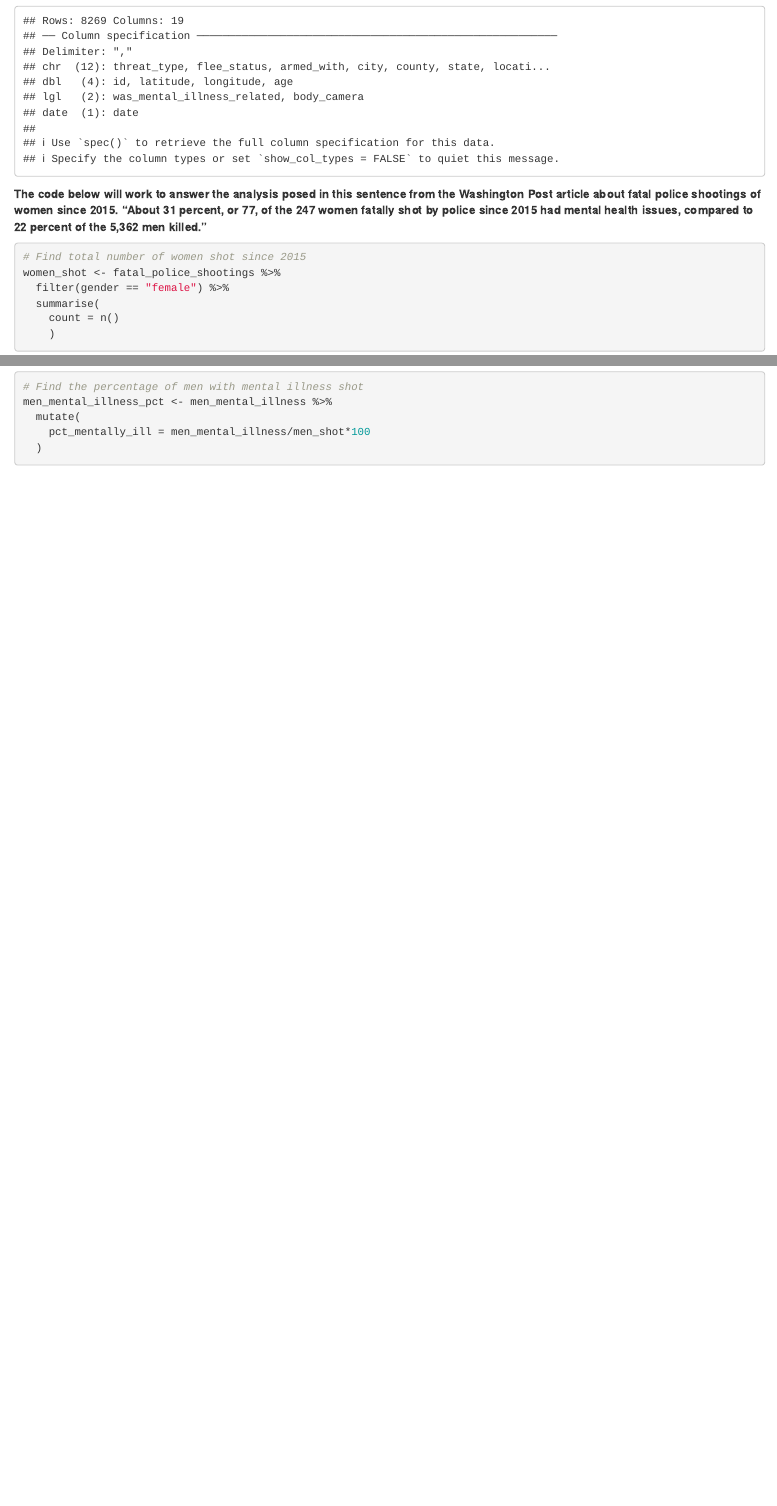
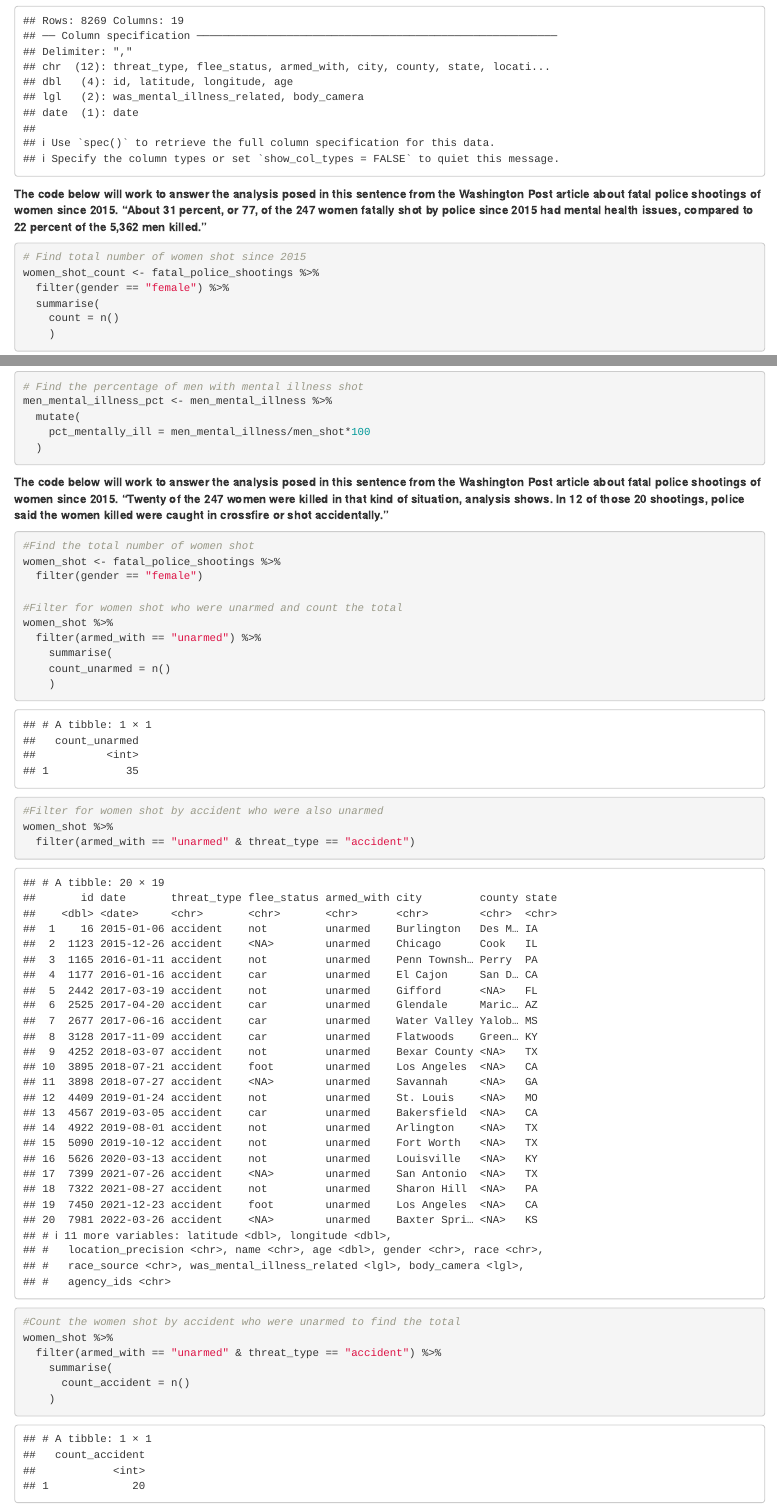
Before and after one commit to kierstenhacker/data_journalism_2023_spring, an R Markdown document (reverse_engineering_project/reverse_engineering_project.Rmd): the page in a window 1100 px wide, from 1490 px down, and a second part further down, joined at a grey line. Rendered offline with R 4.5, knitr and Pandoc, with nearby package versions; some code elsewhere in the file could not run offline.

Commit message:
update with second answer

````diff
--- a/reverse_engineering_project/reverse_engineering_project.Rmd
+++ b/reverse_engineering_project/reverse_engineering_project.Rmd
@@ -42,7 +42,7 @@ fatal_police_shootings<- read_csv("data/fatal_police_shootings_data.csv")
 
 ```{r}
 # Find total number of women shot since 2015
-women_shot <- fatal_police_shootings %>%
+women_shot_count <- fatal_police_shootings %>%
   filter(gender == "female") %>%
   summarise(
     count = n()
@@ -91,3 +91,32 @@ men_mental_illness_pct <- men_mental_illness %>%
     pct_mentally_ill = men_mental_illness/men_shot*100
   )
 ```
+
+**The code below will work to answer the analysis posed in this sentence from the Washington Post article about fatal police shootings of women since 2015. "Twenty of the 247 women were killed in that kind of situation, analysis shows. In 12 of those 20 shootings, police said the women killed were caught in crossfire or shot accidentally."**
+
+```{r}
+#Find the total number of women shot
+women_shot <- fatal_police_shootings %>%
+  filter(gender == "female")
+
+#Filter for women shot who were unarmed and count the total
+women_shot %>%
+  filter(armed_with == "unarmed") %>%
+    summarise(
+    count_unarmed = n()
+    )
+```
+```{r}
+#Filter for women shot by accident who were also unarmed
+women_shot %>%
+  filter(armed_with == "unarmed" & threat_type == "accident")
+```
+
+```{r}
+#Count the women shot by accident who were unarmed to find the total
+women_shot %>%
+  filter(armed_with == "unarmed" & threat_type == "accident") %>%
+    summarise(
+      count_accident = n()
+    )
+```
````
